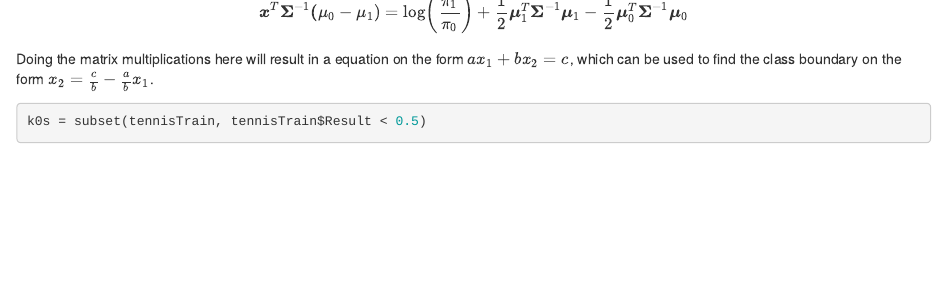
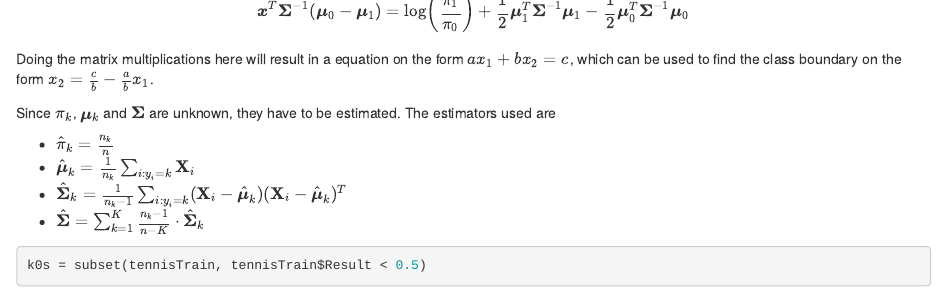
Before and after one commit to vemundtj/TMA4268statlearn, an R Markdown document (Project1/CompEx1.Rmd): the page in a window 1100 px wide, from 5270 px down before the commit and from 5370 px down after it, so that both start at the same text. Rendered offline with R 4.5, knitr and Pandoc, with nearby package versions; both versions are drawn in the output format of the newer one; some code elsewhere in the file could not run offline.

Commit message:
Did even more

````diff
--- a/Project1/CompEx1.Rmd
+++ b/Project1/CompEx1.Rmd
@@ -4,8 +4,8 @@ title: "Compulsory exercise 1: Group 13"
 author: "Erik Andrè Klepp Vik and Vemund Tjessem"
 date: "`r format(Sys.time(), '%d %B, %Y')`"
 output:
-  #html_document
-  pdf_document
+  html_document
+  #pdf_document
 ---
 
 ```{r setup, include=FALSE}
@@ -259,10 +259,17 @@ The class boundary will be the values for $\boldsymbol x$ where $\delta_0({\bold
 
 
 \begin{equation}
-\boldsymbol x^T \boldsymbol \Sigma^{-1} \boldsymbol (\mu_0 - \mu_1) = \log\left(\frac{\pi_1}{\pi_0}\right) + \frac{1}{2} \boldsymbol \mu_1^T \boldsymbol \Sigma^{-1} \boldsymbol \mu_1 - \frac{1}{2} \boldsymbol \mu_0^T \boldsymbol \Sigma^{-1} \boldsymbol \mu_0
+\boldsymbol x^T \boldsymbol \Sigma^{-1}  (\boldsymbol\mu_0 - \boldsymbol\mu_1) = \log\left(\frac{\pi_1}{\pi_0}\right) + \frac{1}{2} \boldsymbol \mu_1^T \boldsymbol \Sigma^{-1} \boldsymbol \mu_1 - \frac{1}{2} \boldsymbol \mu_0^T \boldsymbol \Sigma^{-1} \boldsymbol \mu_0
 \end{equation}
 
 Doing the matrix multiplications here will result in a equation on the form $ax_1 + bx_2=c$, which can be used to find the class boundary on the form $x_2 = \frac{c}{b} - \frac{a}{b}x_1$.
+
+Since $\pi_k$, $\boldsymbol \mu_k$ and $\boldsymbol \Sigma$ are unknown, they have to be estimated. The estimators used are
+
+* $\hat{\pi}_k = \frac{n_k}{n}$
+* $\hat{\boldsymbol{\mu}}_k = \frac{1}{n_k}\sum_{i:y_i=k} {\bf X}_i$
+* $\hat{\boldsymbol{\Sigma}}_k=\frac{1}{n_k-1}\sum_{i:y_i=k} ({\bf X}_i-\hat{\boldsymbol{\mu}}_k ) ({\bf X}_i-\hat{\boldsymbol{\mu}}_k)^T$
+* $\hat{\boldsymbol{\Sigma}}= \sum_{k=1}^K \frac{n_k - 1}{n - K} \cdot \hat{\boldsymbol{\Sigma}}_k$
 
 ```{r, eval=TRUE, echo=TRUE, fig.width=6,fig.height=4,fig.align="center"}
 k0s = subset(tennisTrain, tennisTrain$Result < 0.5)
````
Also changed, not shown: Project1/CompEx1.html, Project1/CompEx1.Rmd (4 more changed lines).
